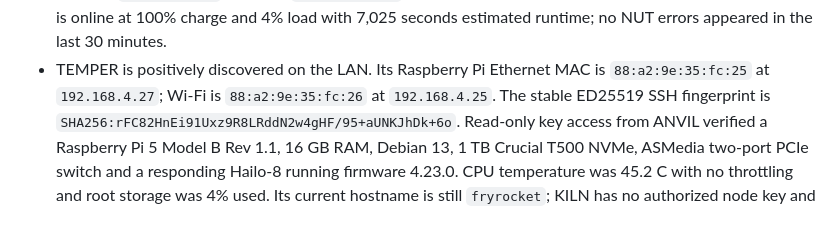
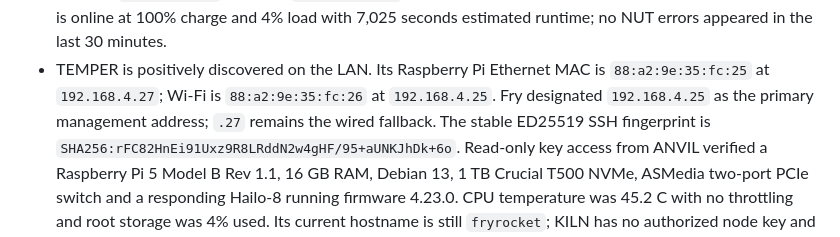
Before and after one commit to Fryrocket/orca-review, a Markdown page: docs/STATE_v12_upload.md, the part around the change. GitHub-like rendering.

Commit message:
Record TEMPER primary management address

```diff
--- a/docs/STATE_v12_upload.md
+++ b/docs/STATE_v12_upload.md
@@ -25,7 +25,8 @@ Supersedes v11 (2026-09-24T1447Z). Read this FIRST every session.
   7,025 seconds estimated runtime; no NUT errors appeared in the last 30 minutes.
 - TEMPER is positively discovered on the LAN. Its Raspberry Pi Ethernet MAC is
   `88:a2:9e:35:fc:25` at `192.168.4.27`; Wi-Fi is
-  `88:a2:9e:35:fc:26` at `192.168.4.25`. The stable ED25519 SSH fingerprint is
+  `88:a2:9e:35:fc:26` at `192.168.4.25`. Fry designated `192.168.4.25` as the
+  primary management address; `.27` remains the wired fallback. The stable ED25519 SSH fingerprint is
   `SHA256:rFC82HnEi91Uxz9R8LRddN2w4gHF/95+aUNKJhDk+6o`. Read-only key access
   from ANVIL verified a Raspberry Pi 5 Model B Rev 1.1, 16 GB RAM, Debian 13,
   1 TB Crucial T500 NVMe, ASMedia two-port PCIe switch and a responding Hailo-8
```
